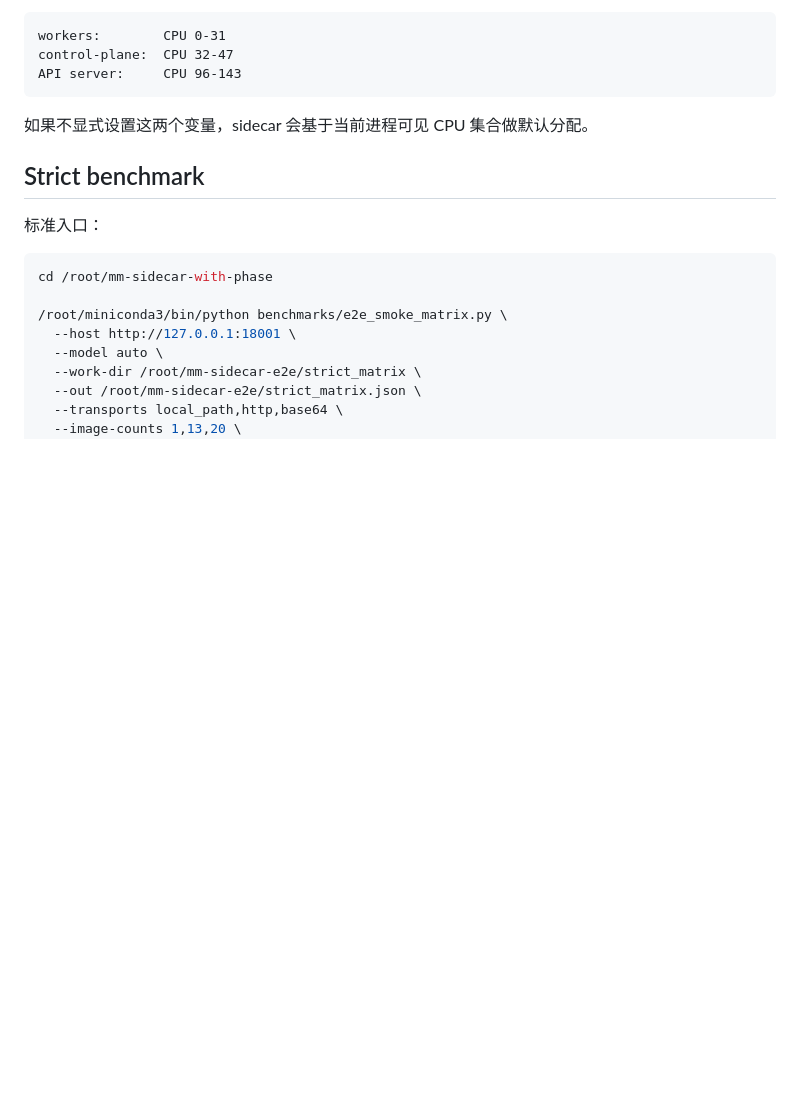
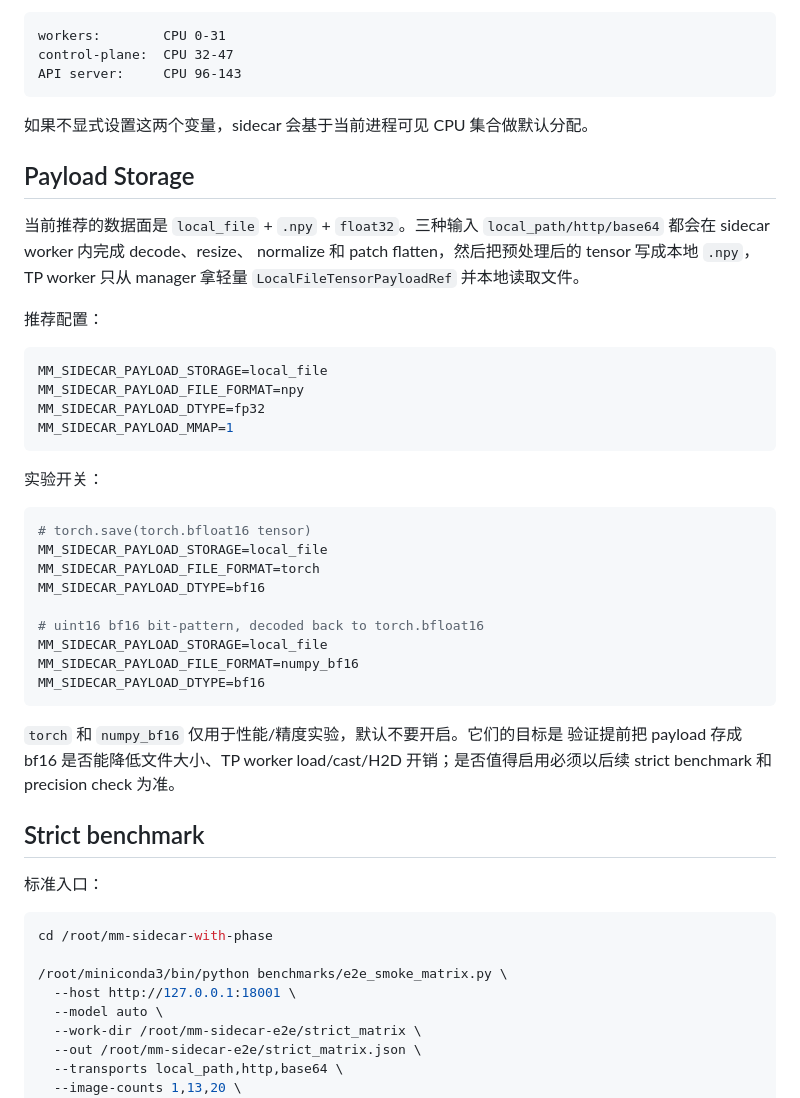
Before and after one commit to lightnateriver/MM-Sidecar, a Markdown page: README.md, the part around the change. Drawn GitHub-style; blank space fills up the shorter version.

Commit message:
docs: document bf16 payload experiment modes

````diff
--- a/README.md
+++ b/README.md
@@ -106,6 +106,40 @@ API server:     CPU 96-143
 
 如果不显式设置这两个变量，sidecar 会基于当前进程可见 CPU 集合做默认分配。
 
+## Payload Storage
+
+当前推荐的数据面是 `local_file` + `.npy` + `float32`。三种输入
+`local_path/http/base64` 都会在 sidecar worker 内完成 decode、resize、
+normalize 和 patch flatten，然后把预处理后的 tensor 写成本地 `.npy`，
+TP worker 只从 manager 拿轻量 `LocalFileTensorPayloadRef` 并本地读取文件。
+
+推荐配置：
+
+```bash
+MM_SIDECAR_PAYLOAD_STORAGE=local_file
+MM_SIDECAR_PAYLOAD_FILE_FORMAT=npy
+MM_SIDECAR_PAYLOAD_DTYPE=fp32
+MM_SIDECAR_PAYLOAD_MMAP=1
+```
+
+实验开关：
+
+```bash
+# torch.save(torch.bfloat16 tensor)
+MM_SIDECAR_PAYLOAD_STORAGE=local_file
+MM_SIDECAR_PAYLOAD_FILE_FORMAT=torch
+MM_SIDECAR_PAYLOAD_DTYPE=bf16
+
+# uint16 bf16 bit-pattern, decoded back to torch.bfloat16
+MM_SIDECAR_PAYLOAD_STORAGE=local_file
+MM_SIDECAR_PAYLOAD_FILE_FORMAT=numpy_bf16
+MM_SIDECAR_PAYLOAD_DTYPE=bf16
+```
+
+`torch` 和 `numpy_bf16` 仅用于性能/精度实验，默认不要开启。它们的目标是
+验证提前把 payload 存成 bf16 是否能降低文件大小、TP worker load/cast/H2D
+开销；是否值得启用必须以后续 strict benchmark 和 precision check 为准。
+
 ## Strict benchmark
 
 标准入口：
````
